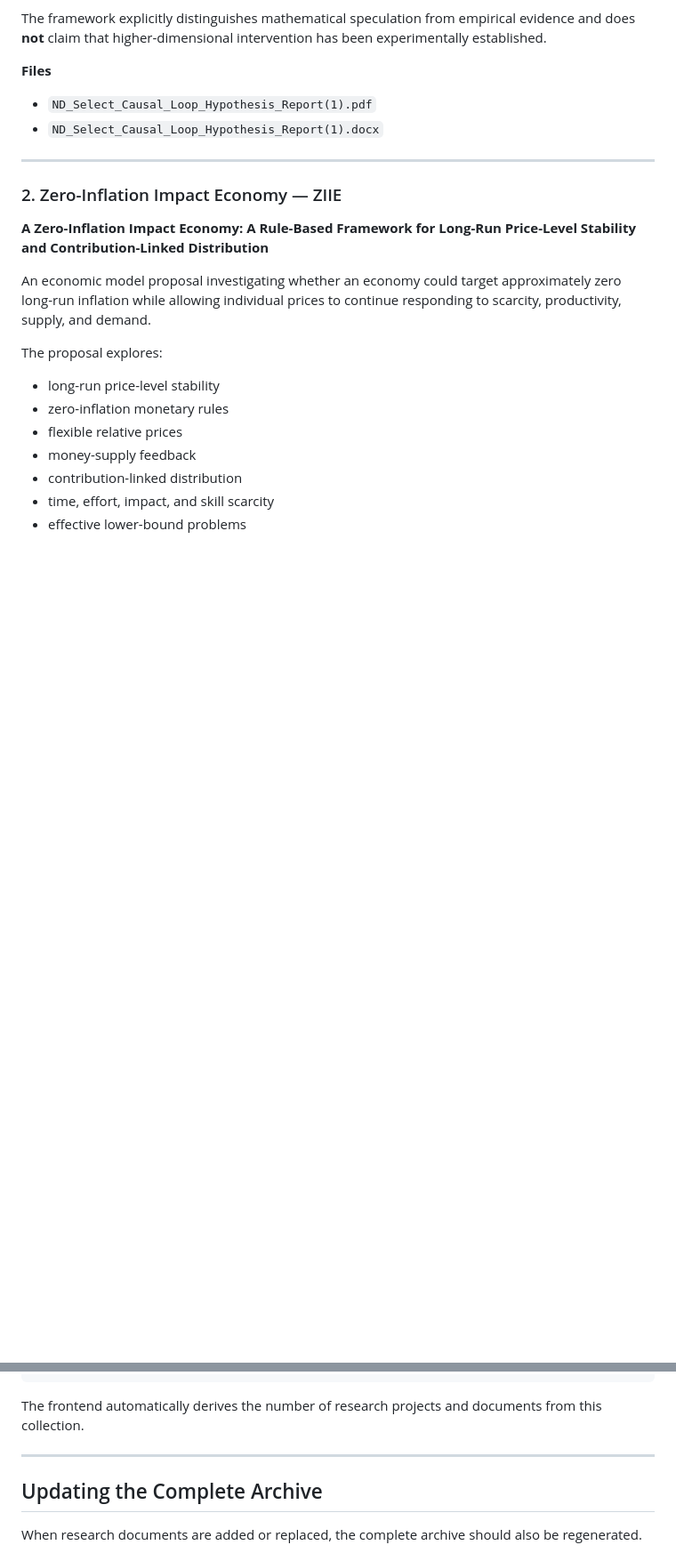
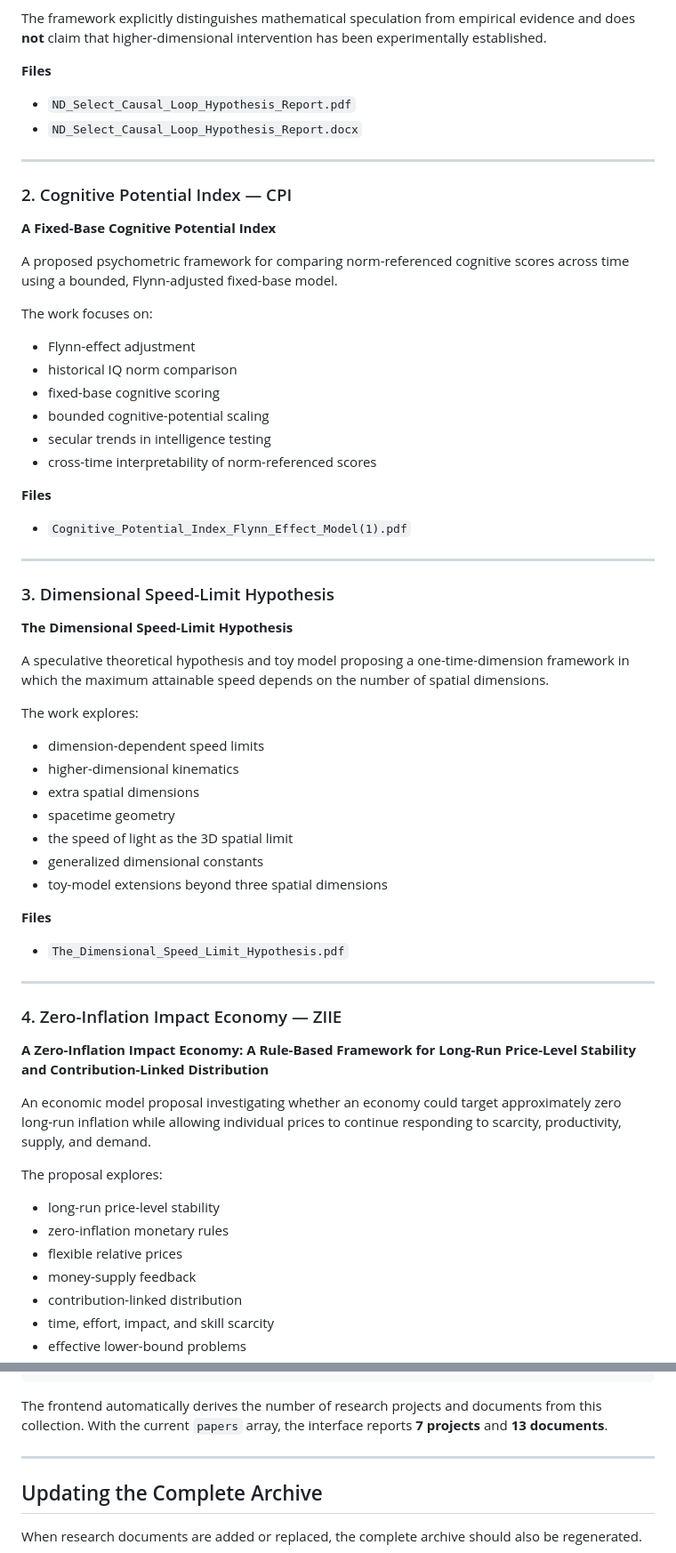
Before and after one commit to m-nabeed-haider/science, a Markdown page: README.md, 2 parts joined by grey strips. Shown at 89% size. Drawn GitHub-style; blank space fills up the shorter version.

````diff
--- a/README.md
+++ b/README.md
@@ -34,12 +36,55 @@ The framework explicitly distinguishes mathematical speculation from empirical e
 
 **Files**
 
-* `ND_Select_Causal_Loop_Hypothesis_Report(1).pdf`
-* `ND_Select_Causal_Loop_Hypothesis_Report(1).docx`
+* `ND_Select_Causal_Loop_Hypothesis_Report.pdf`
+* `ND_Select_Causal_Loop_Hypothesis_Report.docx`
 
 ---
 
-### 2. Zero-Inflation Impact Economy — ZIIE
+### 2. Cognitive Potential Index — CPI
+
+**A Fixed-Base Cognitive Potential Index**
+
+A proposed psychometric framework for comparing norm-referenced cognitive scores across time using a bounded, Flynn-adjusted fixed-base model.
+
+The work focuses on:
+
+* Flynn-effect adjustment
+* historical IQ norm comparison
+* fixed-base cognitive scoring
+* bounded cognitive-potential scaling
+* secular trends in intelligence testing
+* cross-time interpretability of norm-referenced scores
+
+**Files**
+
+* `Cognitive_Potential_Index_Flynn_Effect_Model(1).pdf`
+
+---
+
+### 3. Dimensional Speed-Limit Hypothesis
+
+**The Dimensional Speed-Limit Hypothesis**
+
+A speculative theoretical hypothesis and toy model proposing a one-time-dimension framework in which the maximum attainable speed depends on the number of spatial dimensions.
+
+The work explores:
+
+* dimension-dependent speed limits
+* higher-dimensional kinematics
+* extra spatial dimensions
+* spacetime geometry
+* the speed of light as the 3D spatial limit
+* generalized dimensional constants
+* toy-model extensions beyond three spatial dimensions
+
+**Files**
+
+* `The_Dimensional_Speed_Limit_Hypothesis.pdf`
+
+---
+
+### 4. Zero-Inflation Impact Economy — ZIIE
 
 **A Zero-Inflation Impact Economy: A Rule-Based Framework for Long-Run Price-Level Stability and Contribution-Linked Distribution**
 
@@ -264,7 +313,7 @@ Example:
 }
 ```
 
-The frontend automatically derives the number of research projects and documents from this collection.
+The frontend automatically derives the number of research projects and documents from this collection. With the current `papers` array, the interface reports **7 projects** and **13 documents**.
 
 ---
 
````
Also changed, not shown: other parts of README.md (+12 -6 lines).
